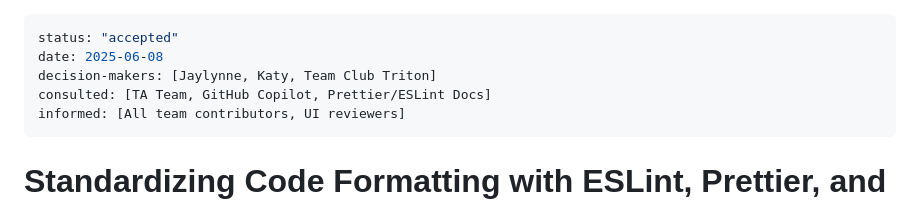
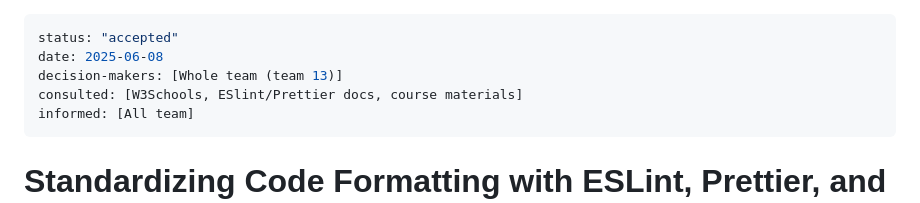
Before and after one commit to cse110-sp25-group13/cse110-sp25-group13, a Markdown page: specs/adrs/060725-code-style-and-format.md, the part around the change. Rendered like a GitHub page.

```diff
--- a/specs/adrs/060725-code-style-and-format.md
+++ b/specs/adrs/060725-code-style-and-format.md
@@ -1,9 +1,9 @@
 ---
 status: "accepted"
 date: 2025-06-08
-decision-makers: [Jaylynne, Katy, Team Club Triton]
-consulted: [TA Team, GitHub Copilot, Prettier/ESLint Docs]
-informed: [All team contributors, UI reviewers]
+decision-makers: [Whole team (team 13)]
+consulted: [W3Schools, ESlint/Prettier docs, course materials]
+informed: [All team]
 ---
 
 # Standardizing Code Formatting with ESLint, Prettier, and W3Schools Style Guide
```
